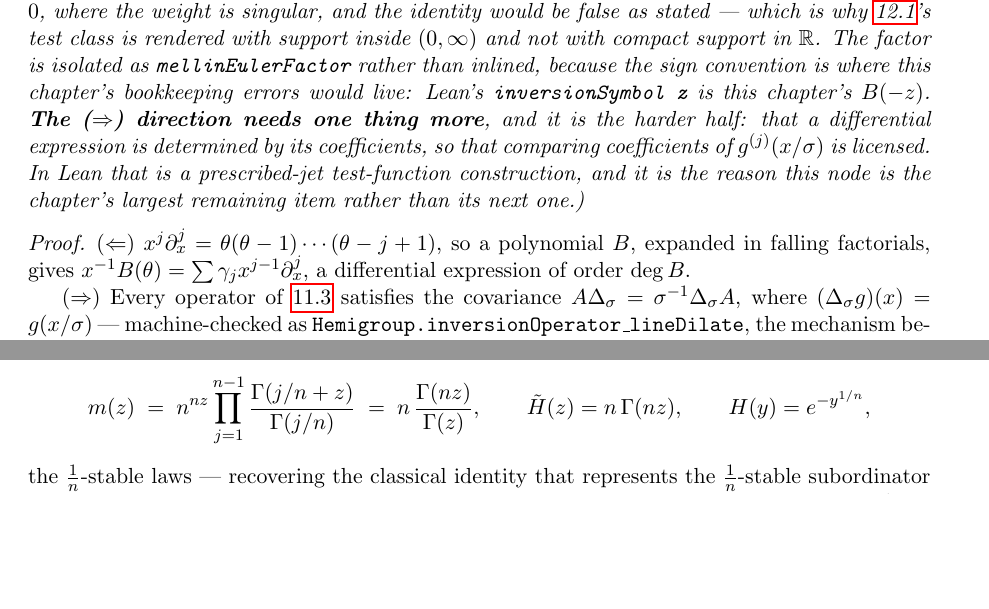
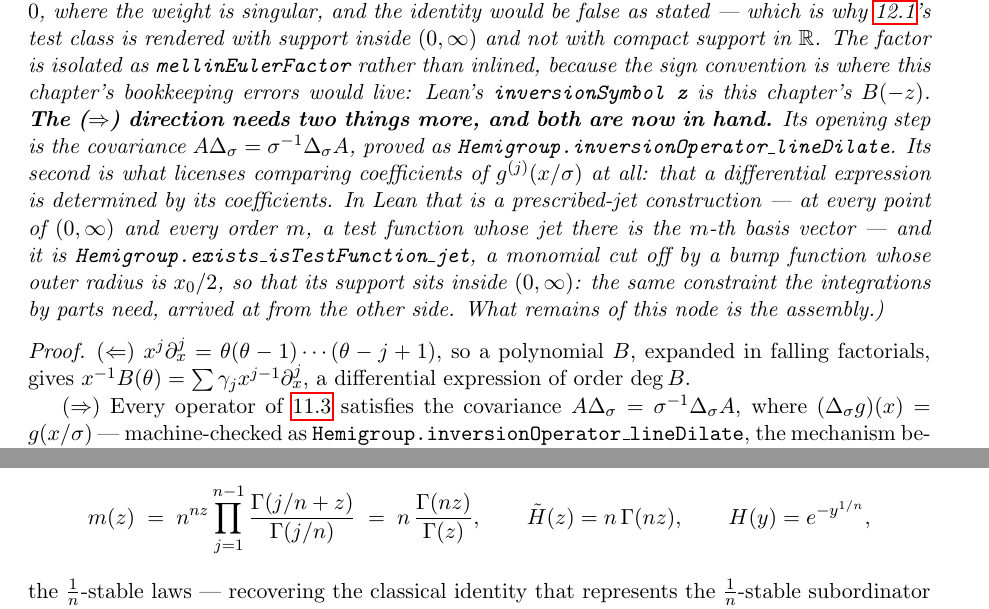
Before and after one commit to danielfagerstrom/hemigroup-causal-scale-space-kernels, a LaTeX thesis (blueprint/src/print.tex, which reads blueprint/src/parts/12-locality.tex): two parts of pages 55 and 58 of 60 before the commit and two parts of pages 55 and 59 of 60 after it, joined at a grey line, cut so that both start at the same text, the shorter picture padded with empty space. Compiled offline with pdfLaTeX.

Commit message:
Prescribed jets: the fact that licenses comparing coefficients
exists_isTestFunction_jet — for every x₀ > 0 and every order m, a test function whose
derivatives at x₀ are δ_{jm}. This is what the (⇒) direction of 12.2 rests on: the
blueprint compares coefficients of g^(j)(x/σ), which is legitimate only because a
differential expression is determined by its coefficients, and that is exactly the
statement that such test functions exist.

The construction is a monomial cut off by a bump. The bump's outer radius is x₀/2, so
its support sits inside (0,∞) — the same constraint MellinEuler.lean's integrations
by parts need, arrived at from the other side and for a different reason. The bump is
invisible to the jet because it is identically 1 on the inner ball, so the jet is the
monomial's.

iteratedDeriv_ofReal_sub_pow computes the monomial's iterated derivatives:

  iteratedDeriv j (t ↦ (t - c)^m) x = descFactorial m j · (x - c)^(m - j)

with NATURAL subtraction throughout, which is what makes it uniform rather than
three-case: for j > m the descending factorial is 0 and the exponent saturates at 0,
so the formula is correct without a hypothesis j ≤ m. At x = c the three cases then
collapse to `if j = m then m! else 0` — j < m killed by 0^(m-j), j > m by the
factorial.

Two Mathlib frictions worth recording. Complex.ofRealCLM.hasDerivAt does not
typecheck against `fun t : ℝ => (t : ℂ)` — the instance paths differ
(Complex.instNormedAddCommGroup.toAddCommGroup vs Complex.addCommGroup), an artifact
of ℂ carrying a real inner-product structure. HasDerivAt.ofReal_comp applied to
hasDerivAt_id goes through cleanly. And fun_prop cannot prove ContDiff for
Complex.ofReal at all, reporting "no theorems found"; ofRealCLM.contDiff is the way.

Lean core alone — nothing in the jet mentions a kernel.

Chapter 12's (⇒) direction now has both of its ingredients: this and
inversionOperator_lineDilate. What is left is the assembly, which is the one
remaining sorry.

Co-Authored-By: Claude Opus 5 (1M context) <noreply@anthropic.com>

```diff
--- a/blueprint/src/parts/12-locality.tex
+++ b/blueprint/src/parts/12-locality.tex
@@ -110,11 +110,16 @@ $\mathbb{R}$.
 The factor is isolated as \texttt{mellinEulerFactor} rather than inlined, because the sign
 convention is where this chapter's bookkeeping errors would live: Lean's
 \texttt{inversionSymbol z} is this chapter's $B(-z)$.
-\textbf{The ($\Rightarrow$) direction needs one thing more}, and it is the harder half: that a
-differential expression is determined by its coefficients, so that comparing coefficients of
-$g^{(j)}(x/\sigma)$ is licensed. In Lean that is a prescribed-jet test-function construction, and
-it is the reason this node is the chapter's largest remaining item rather than its
-next one.)}
+\textbf{The ($\Rightarrow$) direction needs two things more, and both are now in hand.} Its
+opening step is the covariance $A\Delta_\sigma = \sigma^{-1}\Delta_\sigma A$, proved as
+\texttt{Hemigroup.inversionOperator\_lineDilate}. Its second is what licenses comparing
+coefficients of $g^{(j)}(x/\sigma)$ at all: that a differential expression is determined by its
+coefficients. In Lean that is a prescribed-jet construction --- at every point of $(0,\infty)$ and
+every order $m$, a test function whose jet there is the $m$-th basis vector --- and it is
+\texttt{Hemigroup.exists\_isTestFunction\_jet}, a monomial cut off by a bump function whose outer
+radius is $x_0/2$, so that its support sits inside $(0,\infty)$: the same constraint the
+integrations by parts need, arrived at from the other side. What remains of this node is the
+assembly.)}
 \end{lemma}
 
 \begin{proof}
```
Also changed, not shown: 2 other files.
